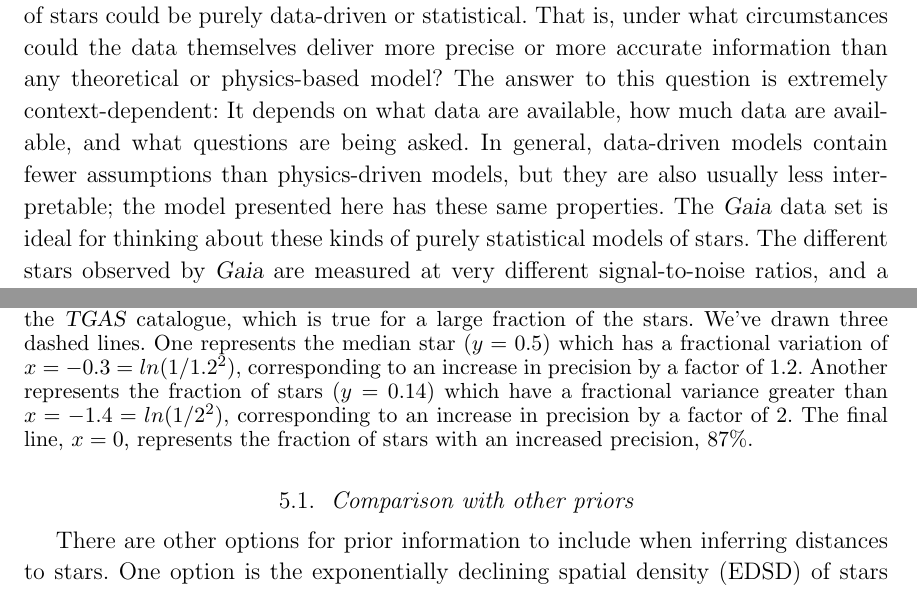
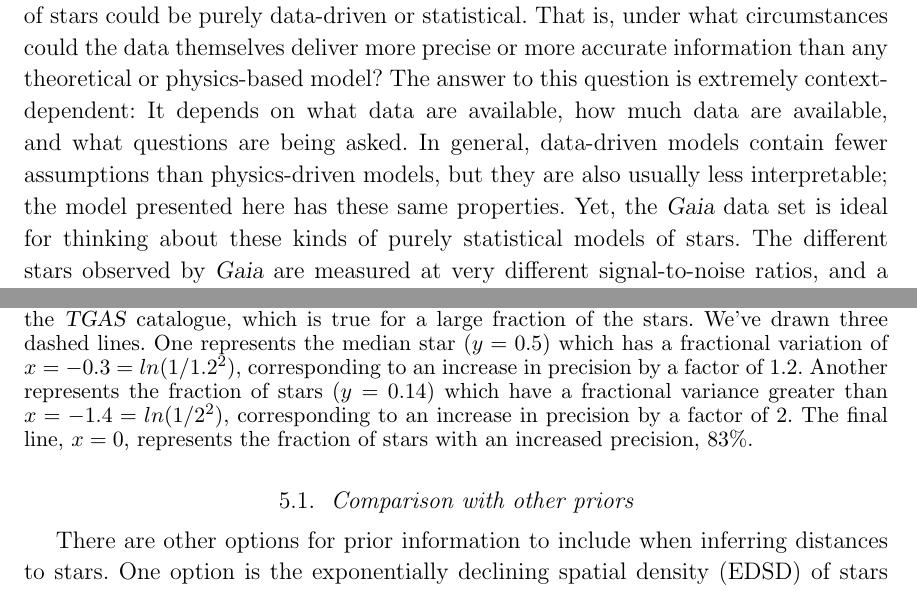
Before and after one commit to andersdot/photoParallax, a LaTeX paper (paper/paper.tex): two parts of pages 3 and 21 of 29, joined at a grey line, cut so that both start at the same text. Compiled offline with pdfLaTeX.

Commit message:
last tweaks

```diff
--- a/paper/paper.tex
+++ b/paper/paper.tex
@@ -132,7 +132,7 @@ questions are being asked.
 In general, data-driven models contain fewer assumptions than
 physics-driven models, but they are also usually less interpretable;
 the model presented here has these same properties.
-The \gaia\ data set is ideal for thinking about these kinds of purely statistical
+Yet, the \gaia\ data set is ideal for thinking about these kinds of purely statistical
 models of stars.
 The different stars observed by \gaia\ are measured at very different
 signal-to-noise ratios,
@@ -667,7 +666,7 @@ The visual of the prior is a sampling of the Gaussians, but this is the expectat
 \begin{figure}
 \centering
 \includegraphics[width=0.5\textwidth]{deltaCDF.pdf}
-\caption{Fractional Change in Variance: The cumulative distribution function of the natural log of the fractional variance change when comparing our posterior to the \tgas\ catalogue. Negative numbers represent stars which have a posterior that is narrower than the \tgas\ catalogue, which is true for a large fraction of the stars. We've drawn three dashed lines. One represents the median star $(y=0.5)$ which has a fractional variation of $x=-0.3=ln(1/1.2^2)$, corresponding to an increase in precision by a factor of 1.2. Another represents the fraction of stars $(y=0.14)$ which have a fractional variance greater than $x=-1.4=ln(1/2^2)$, corresponding to an increase in precision by a factor of 2. The final line, $x=0$, represents the fraction of stars with an increased precision, $87\%$.}
+\caption{Fractional Change in Variance: The cumulative distribution function of the natural log of the fractional variance change when comparing our posterior to the \tgas\ catalogue. Negative numbers represent stars which have a posterior that is narrower than the \tgas\ catalogue, which is true for a large fraction of the stars. We've drawn three dashed lines. One represents the median star $(y=0.5)$ which has a fractional variation of $x=-0.3=ln(1/1.2^2)$, corresponding to an increase in precision by a factor of 1.2. Another represents the fraction of stars $(y=0.14)$ which have a fractional variance greater than $x=-1.4=ln(1/2^2)$, corresponding to an increase in precision by a factor of 2. The final line, $x=0$, represents the fraction of stars with an increased precision, $83\%$.}
 \label{fig:deltaCDF}
 \end{figure}
 
```
Also changed, not shown: paper/toy.pdf, paper/whatsThatFeature.pdf, paper/paper.tex (5 more changed lines), 1 other file.
